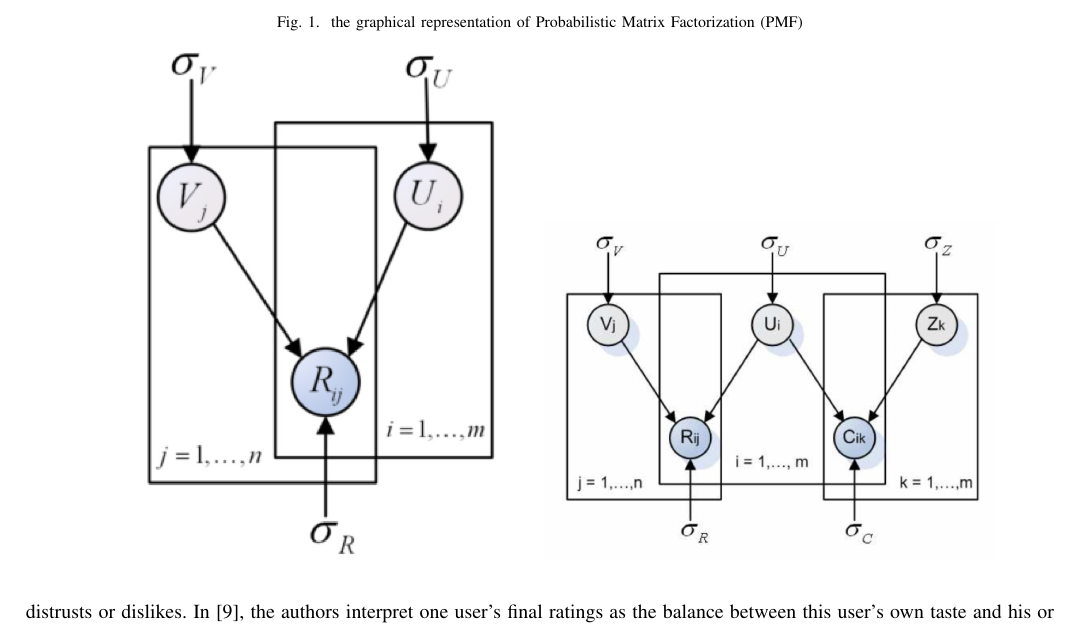
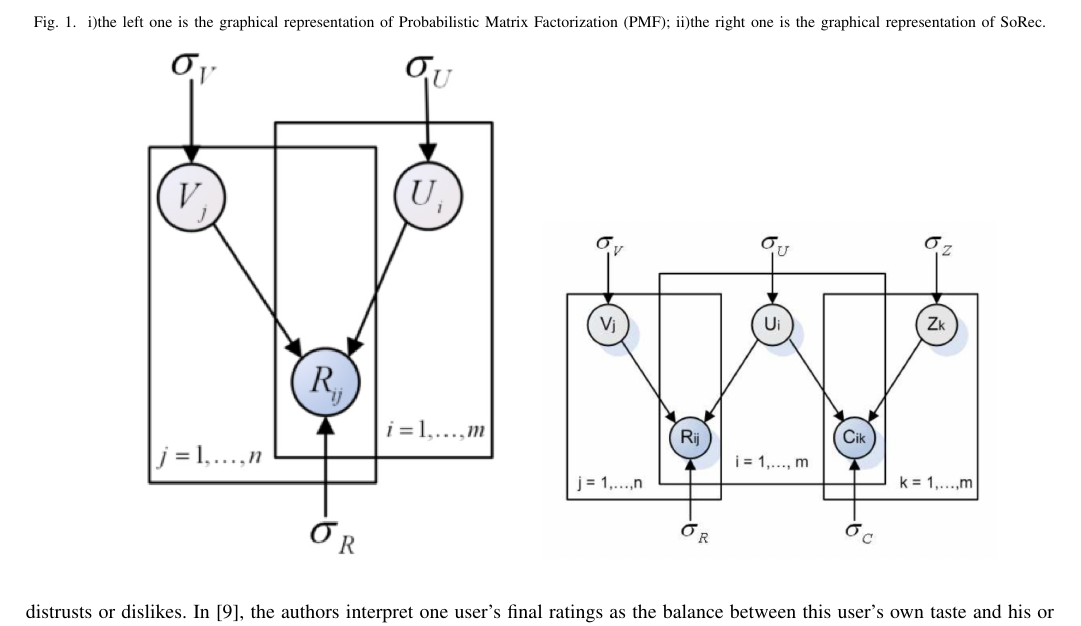
Before and after one commit to PhoenixZhao/5470_paper, a LaTeX paper (tex/paper.tex, which reads tex/related_work.tex): part of page 4 of 10, cut at the place of the change. Compiled offline with pdfLaTeX.

Commit message:
update related work

```diff
--- a/tex/related_work.tex
+++ b/tex/related_work.tex
@@ -22,7 +22,7 @@ ln(p(U,V|R, \sigma^2,\sigma_U^2,\sigma_V^2)) = -\frac{1}{2\sigma^2}\sum_{i=1}^{M
 \min_{U,V}\frac{1}{2}\sum_{i=1}^{M}\sum_{j=1}^{N}I_{ij}(R_{ij} - U_i^TV_j)^2 + \frac{\lambda_1}{2}||U||_F^2 + \frac{\lambda_2}{2}||V||_F^2,
 \end{equation}
 \begin{figure}[h]
-	\caption{the graphical representation of Probabilistic Matrix Factorization (PMF)}
+	\caption{i)the left one is the graphical representation of Probabilistic Matrix Factorization (PMF); ii)the right one is the graphical representation of SoRec.}
 	\centering
 	\includegraphics[width=8cm]{pmf}
 	\includegraphics[width=8cm]{sorec}
```
